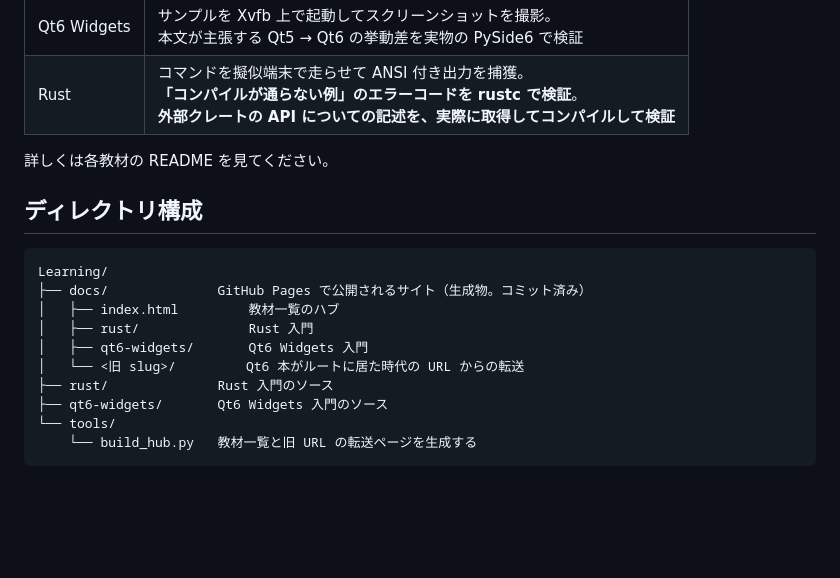
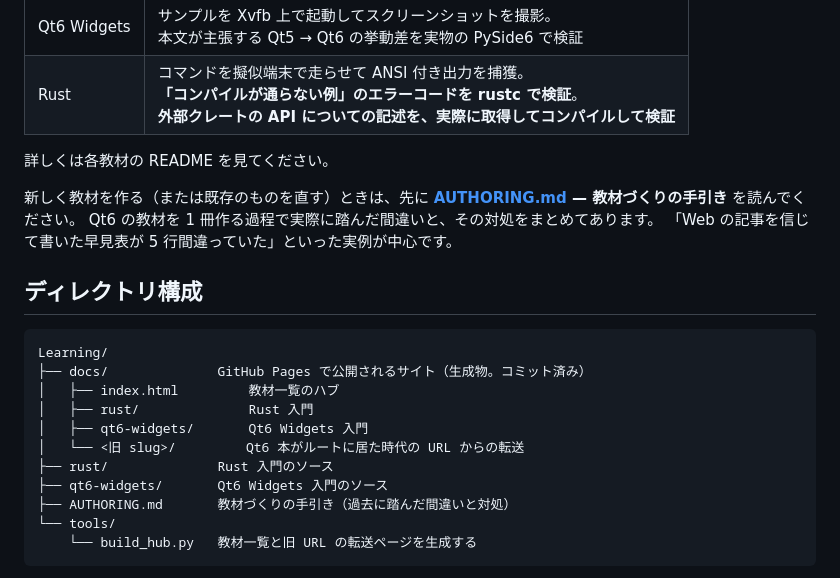
Before and after one commit to oSUiMiNo/Learning, a Markdown page: README.md, the part around the change. Rendered like a GitHub page; blank space fills up the shorter version.

````diff
--- a/README.md
+++ b/README.md
@@ -30,6 +30,11 @@
 
 詳しくは各教材の README を見てください。
 
+新しく教材を作る（または既存のものを直す）ときは、先に
+**[AUTHORING.md](AUTHORING.md) — 教材づくりの手引き** を読んでください。
+Qt6 の教材を 1 冊作る過程で実際に踏んだ間違いと、その対処をまとめてあります。
+「Web の記事を信じて書いた早見表が 5 行間違っていた」といった実例が中心です。
+
 ## ディレクトリ構成
 
 ```
@@ -41,6 +46,7 @@ Learning/
 │   └── <旧 slug>/         Qt6 本がルートに居た時代の URL からの転送
 ├── rust/              Rust 入門のソース
 ├── qt6-widgets/       Qt6 Widgets 入門のソース
+├── AUTHORING.md       教材づくりの手引き（過去に踏んだ間違いと対処）
 └── tools/
     └── build_hub.py   教材一覧と旧 URL の転送ページを生成する
 ```
````
Also changed, not shown: AUTHORING.md (added, +443 -0 lines), CLAUDE.md (added, +21 -0 lines).
